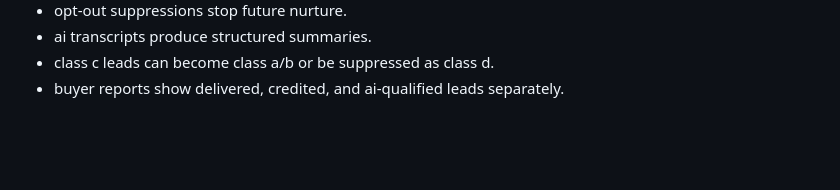
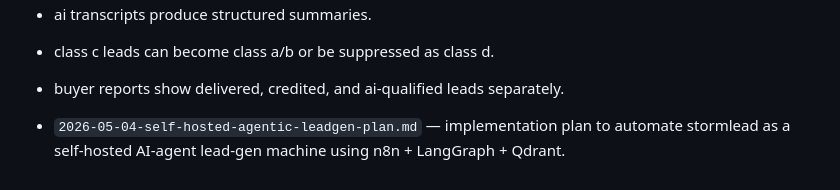
Before and after one commit to TimothyVang/stormlead, a Markdown page: docs/research/README.md, the part around the change. Drawn GitHub-style; blank space fills up the shorter version.

Commit message:
docs: add self-hosted agentic lead-gen automation plan

```diff
--- a/docs/research/README.md
+++ b/docs/research/README.md
@@ -1499,3 +1499,5 @@ This system is ready when:
 - ai transcripts produce structured summaries.
 - class c leads can become class a/b or be suppressed as class d.
 - buyer reports show delivered, credited, and ai-qualified leads separately.
+
+- `2026-05-04-self-hosted-agentic-leadgen-plan.md` — implementation plan to automate stormlead as a self-hosted AI-agent lead-gen machine using n8n + LangGraph + Qdrant.
```
Also changed, not shown: docs/research/2026-05-04-self-hosted-agentic-leadgen-plan.md (added, +205 -0 lines).
